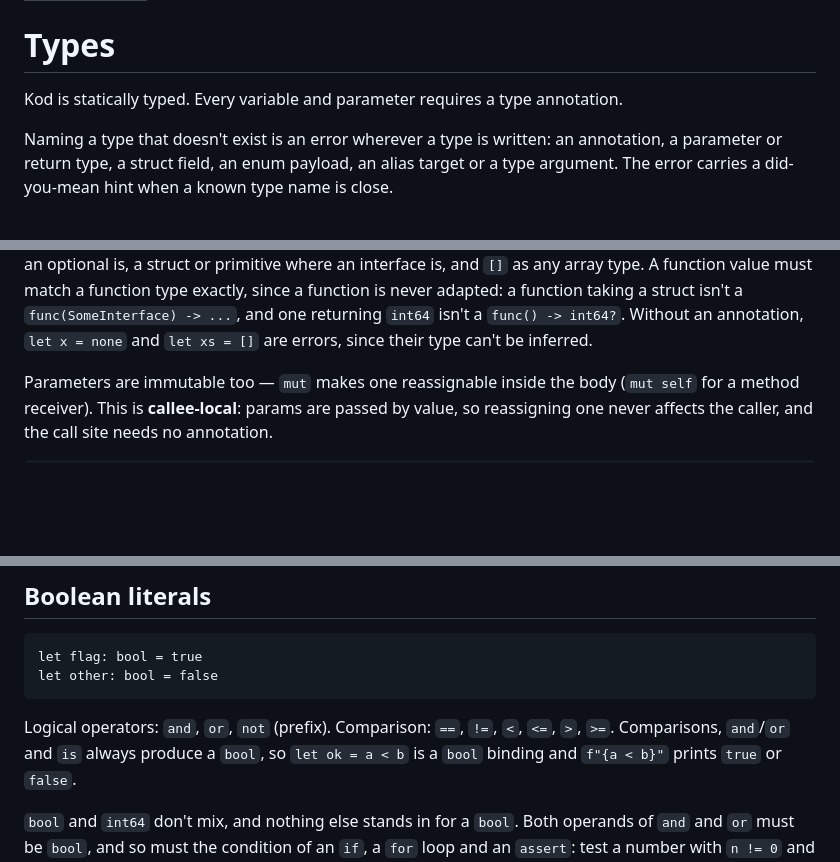
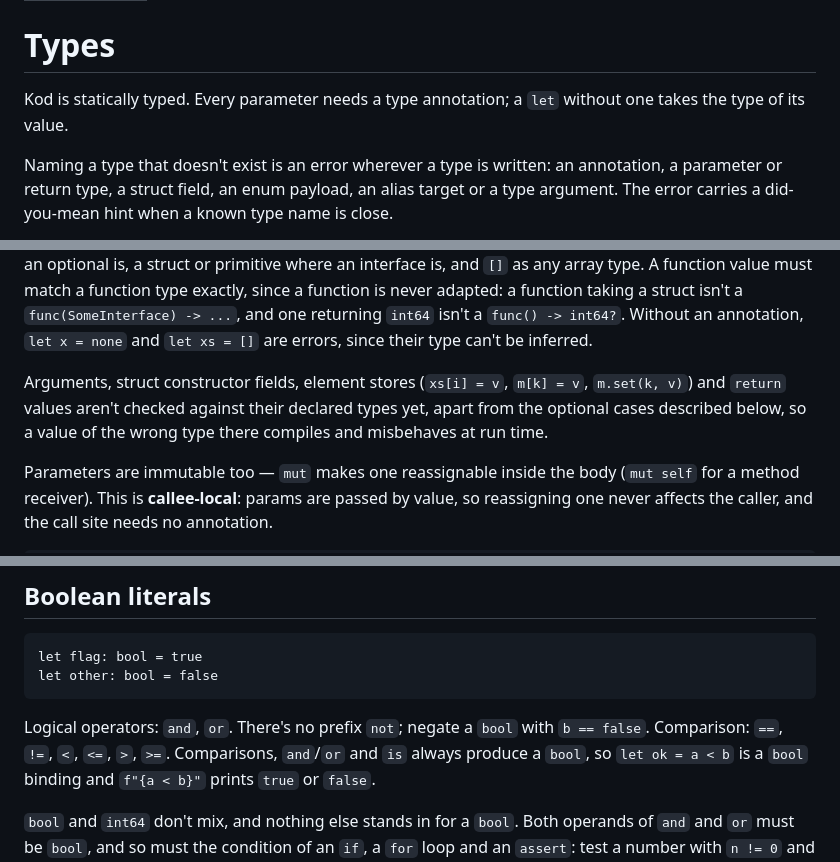
Before and after one commit to filipsalo/kodlang, a Markdown page: docs/types.md, 3 parts joined by grey strips. Drawn GitHub-style; blank space fills up the shorter version.

````diff
--- a/docs/types.md
+++ b/docs/types.md
@@ -4,7 +4,8 @@ icon: lucide/layers
 
 # Types
 
-Kod is statically typed. Every variable and parameter requires a type annotation.
+Kod is statically typed. Every parameter needs a type annotation; a `let`
+without one takes the type of its value.
 
 Naming a type that doesn't exist is an error wherever a type is written:
 an annotation, a parameter or return type, a struct field, an enum payload,
@@ -47,6 +48,11 @@ function type exactly, since a function is never adapted: a function taking
 a struct isn't a `func(SomeInterface) -> ...`, and one returning `int64`
 isn't a `func() -> int64?`. Without an annotation, `let x = none` and
 `let xs = []` are errors, since their type can't be inferred.
+
+Arguments, struct constructor fields, element stores (`xs[i] = v`,
+`m[k] = v`, `m.set(k, v)`) and `return` values aren't checked against their
+declared types yet, apart from the optional cases described below, so a
+value of the wrong type there compiles and misbehaves at run time.
 
 Parameters are immutable too — `mut` makes one reassignable inside the
 body (`mut self` for a method receiver). This is **callee-local**: params
@@ -109,7 +115,8 @@ let flag: bool = true
 let other: bool = false
 ```
 
-Logical operators: `and`, `or`, `not` (prefix). Comparison: `==`, `!=`, `<`, `<=`, `>`, `>=`.
+Logical operators: `and`, `or`. There's no prefix `not`; negate a `bool`
+with `b == false`. Comparison: `==`, `!=`, `<`, `<=`, `>`, `>=`.
 Comparisons, `and`/`or` and `is` always produce a `bool`, so `let ok = a < b`
 is a `bool` binding and `f"{a < b}"` prints `true` or `false`.
 
````
Also changed, not shown: other parts of docs/types.md (+2 -2 lines), docs/enums.md (+4 -3 lines).
